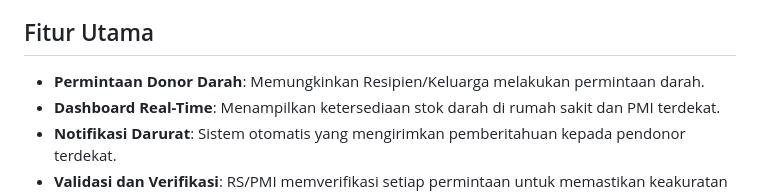
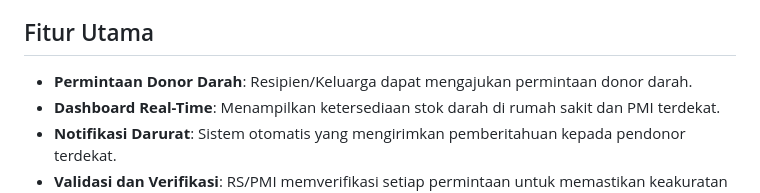
Before and after one commit to MuhammadBintang27/DarahTanyoe_App, a Markdown page: README.md, the part around the change. GitHub-like rendering.

```diff
--- a/README.md
+++ b/README.md
@@ -6,7 +6,7 @@ DarahTanyoe adalah platform inovatif berbasis mobile dan web yang menghubungkan
 Aplikasi ini didesain untuk menjawab tantangan distribusi darah yang selama ini tidak optimal, sering kali mengandalkan pencarian manual melalui media sosial atau grup WhatsApp. Dengan teknologi yang mendukung pencocokan otomatis dan notifikasi berbasis tingkat urgensi, DarahTanyoe memastikan bahwa donor dan penerima darah dapat terhubung lebih cepat dan akurat.
 
 ## Fitur Utama
-- **Permintaan Donor Darah**: Memungkinkan Resipien/Keluarga melakukan permintaan darah.
+- **Permintaan Donor Darah**: Resipien/Keluarga dapat mengajukan permintaan donor darah.
 - **Dashboard Real-Time**: Menampilkan ketersediaan stok darah di rumah sakit dan PMI terdekat.
 - **Notifikasi Darurat**: Sistem otomatis yang mengirimkan pemberitahuan kepada pendonor terdekat.
 - **Validasi dan Verifikasi**: RS/PMI memverifikasi setiap permintaan untuk memastikan keakuratan dan keamanan.
```
